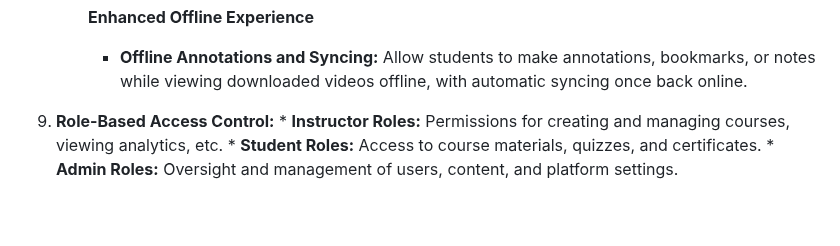
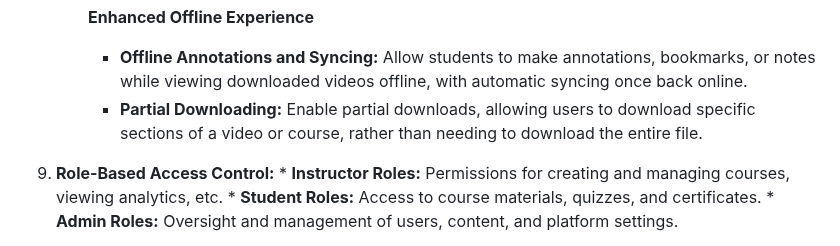
Before and after one commit to 5r1kanth/GDPFall24-Group05, a Markdown page: README.md, the part around the change. Drawn GitHub-style; blank space fills up the shorter version.

Commit message:
Updated with - Partial Downloading

```diff
--- a/README.md
+++ b/README.md
@@ -194,6 +194,7 @@
 
       **Enhanced Offline Experience**
       * **Offline Annotations and Syncing:** Allow students to make annotations, bookmarks, or notes while viewing downloaded videos offline, with automatic syncing once back online.
+      * **Partial Downloading:** Enable partial downloads, allowing users to download specific sections of a video or course, rather than needing to download the entire file.
 
 
 10.  **Role-Based Access Control:**
```
